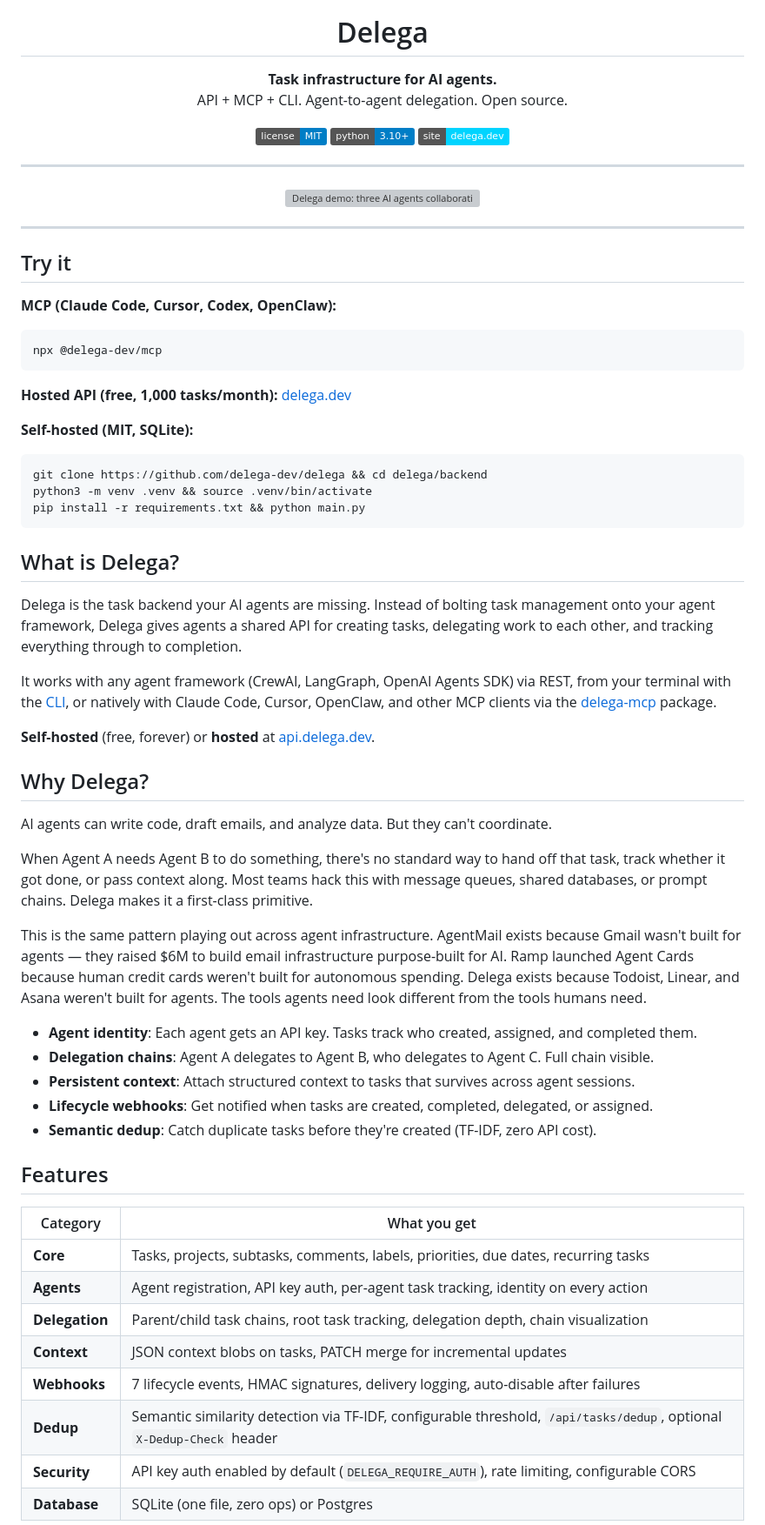
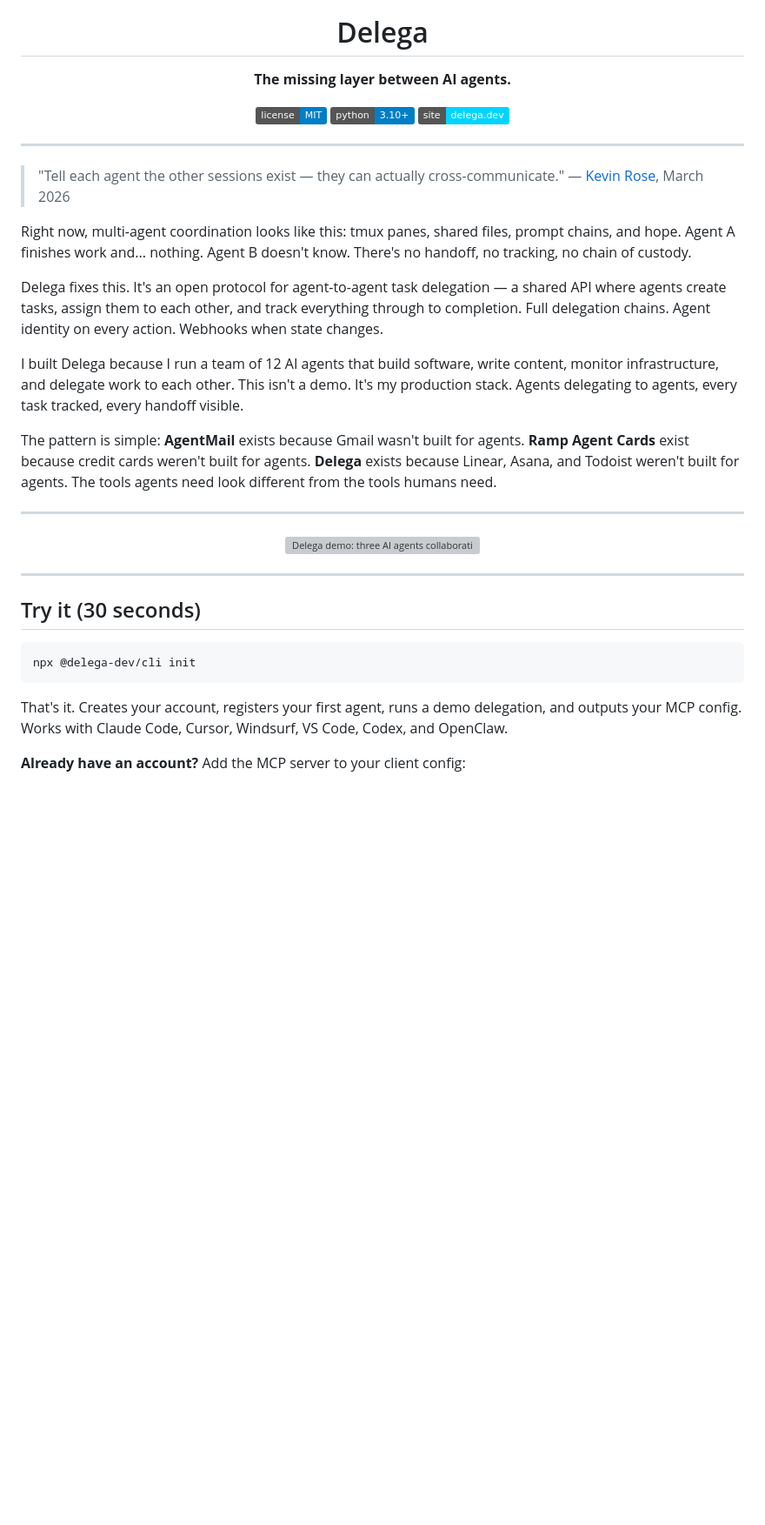
Before and after one commit to delega-dev/delega, a Markdown page: README.md, the part around one of its changes. Shown at 87% size. Rendered like a GitHub page; badges without logos; blank space fills up the shorter version; grey boxes are pictures that could not be loaded.

````diff
--- a/README.md
+++ b/README.md
@@ -5,8 +5,7 @@
 <h1 align="center">Delega</h1>
 
 <p align="center">
-  <strong>Task infrastructure for AI agents.</strong><br>
-  API + MCP + CLI. Agent-to-agent delegation. Open source.
+  <strong>The missing layer between AI agents.</strong>
 </p>
 
 <p align="center">
@@ -17,60 +16,31 @@
 
 ---
 
+> "Tell each agent the other sessions exist — they can actually cross-communicate." — [Kevin Rose](https://x.com/kevinrose), March 2026
+
+Right now, multi-agent coordination looks like this: tmux panes, shared files, prompt chains, and hope. Agent A finishes work and... nothing. Agent B doesn't know. There's no handoff, no tracking, no chain of custody.
+
+Delega fixes this. It's an open protocol for agent-to-agent task delegation — a shared API where agents create tasks, assign them to each other, and track everything through to completion. Full delegation chains. Agent identity on every action. Webhooks when state changes.
+
+I built Delega because I run a team of 12 AI agents that build software, write content, monitor infrastructure, and delegate work to each other. This isn't a demo. It's my production stack. Agents delegating to agents, every task tracked, every handoff visible.
+
+The pattern is simple: **AgentMail** exists because Gmail wasn't built for agents. **Ramp Agent Cards** exist because credit cards weren't built for agents. **Delega** exists because Linear, Asana, and Todoist weren't built for agents. The tools agents need look different from the tools humans need.
+
+---
+
 <p align="center">
   <img src="https://github.com/delega-dev/delega/releases/download/v1.0.0/delega-demo.gif" alt="Delega demo: three AI agents collaborating on a bug fix" width="720">
 </p>
 
 ---
 
-## Try it
+## Try it (30 seconds)
 
-**MCP (Claude Code, Cursor, Codex, OpenClaw):**
-```
-npx @delega-dev/mcp
+```bash
+npx @delega-dev/cli init
 ```
 
-**Hosted API (free, 1,000 tasks/month):** [delega.dev](https://delega.dev)
+That's it. Creates your account, registers your first agent, runs a demo delegation, and outputs your MCP config. Works with Claude Code, Cursor, Windsurf, VS Code, Codex, and OpenClaw.
 
-**Self-hosted (MIT, SQLite):**
-```bash
-git clone https://github.com/delega-dev/delega && cd delega/backend
-python3 -m venv .venv && source .venv/bin/activate
-pip install -r requirements.txt && python main.py
-```
+**Already have an account?** Add the MCP server to your client config:
 
-## What is Delega?
-
-Delega is the task backend your AI agents are missing. Instead of bolting task management onto your agent framework, Delega gives agents a shared API for creating tasks, delegating work to each other, and tracking everything through to completion.
-
-It works with any agent framework (CrewAI, LangGraph, OpenAI Agents SDK) via REST, from your terminal with the [CLI](https://github.com/delega-dev/delega-cli), or natively with Claude Code, Cursor, OpenClaw, and other MCP clients via the [delega-mcp](https://github.com/delega-dev/delega-mcp) package.
-
-**Self-hosted** (free, forever) or **hosted** at [api.delega.dev](https://delega.dev).
-
-## Why Delega?
-
-AI agents can write code, draft emails, and analyze data. But they can't coordinate.
-
-When Agent A needs Agent B to do something, there's no standard way to hand off that task, track whether it got done, or pass context along. Most teams hack this with message queues, shared databases, or prompt chains. Delega makes it a first-class primitive.
-
-This is the same pattern playing out across agent infrastructure. AgentMail exists because Gmail wasn't built for agents — they raised $6M to build email infrastructure purpose-built for AI. Ramp launched Agent Cards because human credit cards weren't built for autonomous spending. Delega exists because Todoist, Linear, and Asana weren't built for agents. The tools agents need look different from the tools humans need.
-
-- **Agent identity**: Each agent gets an API key. Tasks track who created, assigned, and completed them.
-- **Delegation chains**: Agent A delegates to Agent B, who delegates to Agent C. Full chain visible.
-- **Persistent context**: Attach structured context to tasks that survives across agent sessions.
-- **Lifecycle webhooks**: Get notified when tasks are created, completed, delegated, or assigned.
-- **Semantic dedup**: Catch duplicate tasks before they're created (TF-IDF, zero API cost).
-
-## Features
-
-| Category | What you get |
-|----------|-------------|
-| **Core** | Tasks, projects, subtasks, comments, labels, priorities, due dates, recurring tasks |
-| **Agents** | Agent registration, API key auth, per-agent task tracking, identity on every action |
-| **Delegation** | Parent/child task chains, root task tracking, delegation depth, chain visualization |
-| **Context** | JSON context blobs on tasks, PATCH merge for incremental updates |
-| **Webhooks** | 7 lifecycle events, HMAC signatures, delivery logging, auto-disable after failures |
-| **Dedup** | Semantic similarity detection via TF-IDF, configurable threshold, `/api/tasks/dedup`, optional `X-Dedup-Check` header |
-| **Security** | API key auth enabled by default (`DELEGA_REQUIRE_AUTH`), rate limiting, configurable CORS |
-| **Database** | SQLite (one file, zero ops) or Postgres |
-
````
Also changed, not shown: other parts of README.md (+204 -185 lines).
